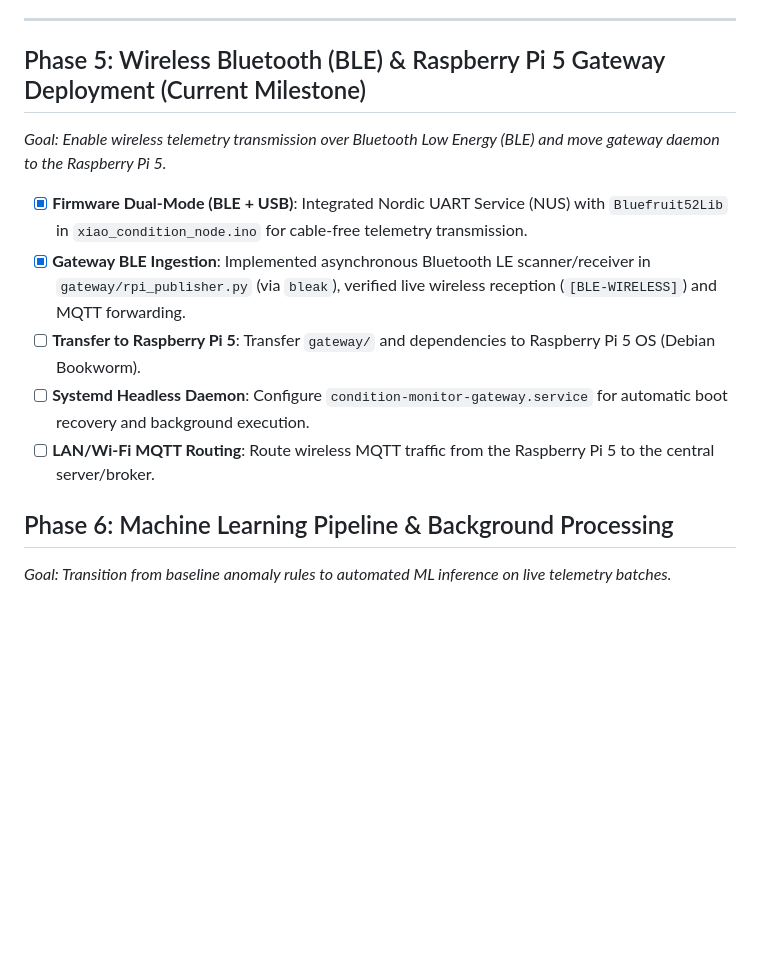
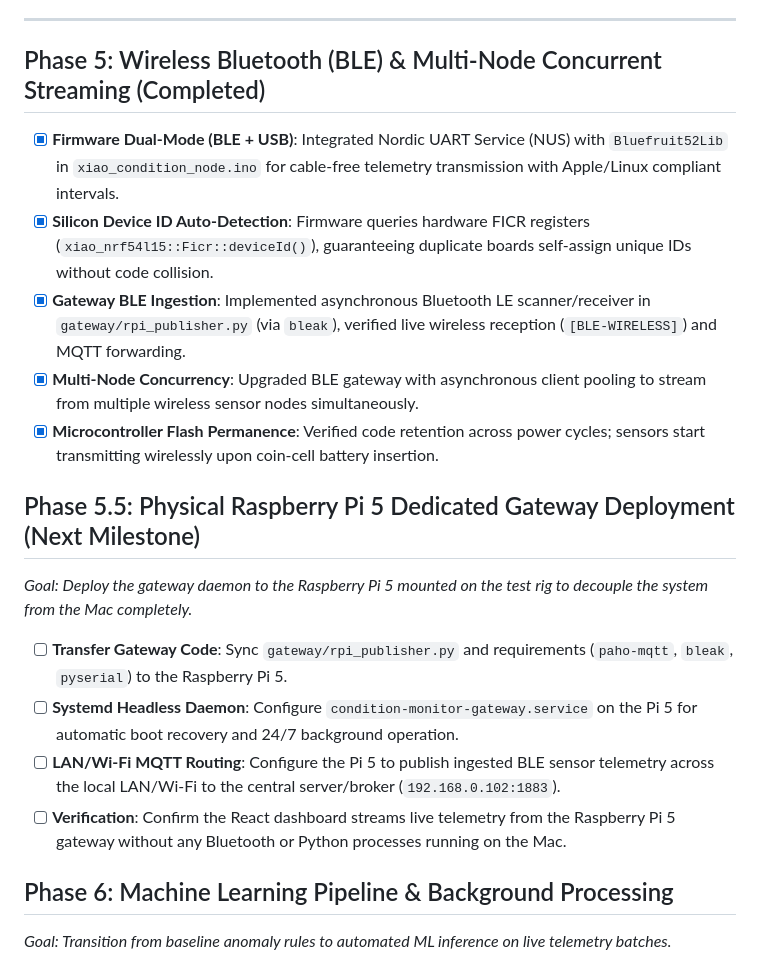
Before and after one commit to kabzaid8286/Condition-Monitoring---IAA, a Markdown page: PROJECT_PLAN.md, the part around the change. Drawn GitHub-style; blank space fills up the shorter version.

Commit message:
docs: save Phase 5 wireless BLE milestone and define Phase 5.5 Raspberry Pi 5 deployment

```diff
--- a/PROJECT_PLAN.md
+++ b/PROJECT_PLAN.md
@@ -37,13 +37,19 @@
 
 ---
 
-## Phase 5: Wireless Bluetooth (BLE) & Raspberry Pi 5 Gateway Deployment (Current Milestone)
-*Goal: Enable wireless telemetry transmission over Bluetooth Low Energy (BLE) and move gateway daemon to the Raspberry Pi 5.*
-- [x] **Firmware Dual-Mode (BLE + USB)**: Integrated Nordic UART Service (NUS) with `Bluefruit52Lib` in `xiao_condition_node.ino` for cable-free telemetry transmission.
+## Phase 5: Wireless Bluetooth (BLE) & Multi-Node Concurrent Streaming (Completed)
+- [x] **Firmware Dual-Mode (BLE + USB)**: Integrated Nordic UART Service (NUS) with `Bluefruit52Lib` in `xiao_condition_node.ino` for cable-free telemetry transmission with Apple/Linux compliant intervals.
+- [x] **Silicon Device ID Auto-Detection**: Firmware queries hardware FICR registers (`xiao_nrf54l15::Ficr::deviceId()`), guaranteeing duplicate boards self-assign unique IDs without code collision.
 - [x] **Gateway BLE Ingestion**: Implemented asynchronous Bluetooth LE scanner/receiver in `gateway/rpi_publisher.py` (via `bleak`), verified live wireless reception (`[BLE-WIRELESS]`) and MQTT forwarding.
-- [ ] **Transfer to Raspberry Pi 5**: Transfer `gateway/` and dependencies to Raspberry Pi 5 OS (Debian Bookworm).
-- [ ] **Systemd Headless Daemon**: Configure `condition-monitor-gateway.service` for automatic boot recovery and background execution.
-- [ ] **LAN/Wi-Fi MQTT Routing**: Route wireless MQTT traffic from the Raspberry Pi 5 to the central server/broker.
+- [x] **Multi-Node Concurrency**: Upgraded BLE gateway with asynchronous client pooling to stream from multiple wireless sensor nodes simultaneously.
+- [x] **Microcontroller Flash Permanence**: Verified code retention across power cycles; sensors start transmitting wirelessly upon coin-cell battery insertion.
+
+## Phase 5.5: Physical Raspberry Pi 5 Dedicated Gateway Deployment (Next Milestone)
+*Goal: Deploy the gateway daemon to the Raspberry Pi 5 mounted on the test rig to decouple the system from the Mac completely.*
+- [ ] **Transfer Gateway Code**: Sync `gateway/rpi_publisher.py` and requirements (`paho-mqtt`, `bleak`, `pyserial`) to the Raspberry Pi 5.
+- [ ] **Systemd Headless Daemon**: Configure `condition-monitor-gateway.service` on the Pi 5 for automatic boot recovery and 24/7 background operation.
+- [ ] **LAN/Wi-Fi MQTT Routing**: Configure the Pi 5 to publish ingested BLE sensor telemetry across the local LAN/Wi-Fi to the central server/broker (`192.168.0.102:1883`).
+- [ ] **Verification**: Confirm the React dashboard streams live telemetry from the Raspberry Pi 5 gateway without any Bluetooth or Python processes running on the Mac.
 
 ## Phase 6: Machine Learning Pipeline & Background Processing
 *Goal: Transition from baseline anomaly rules to automated ML inference on live telemetry batches.*
```
Also changed, not shown: GEMINI.md (+9 -6 lines).
